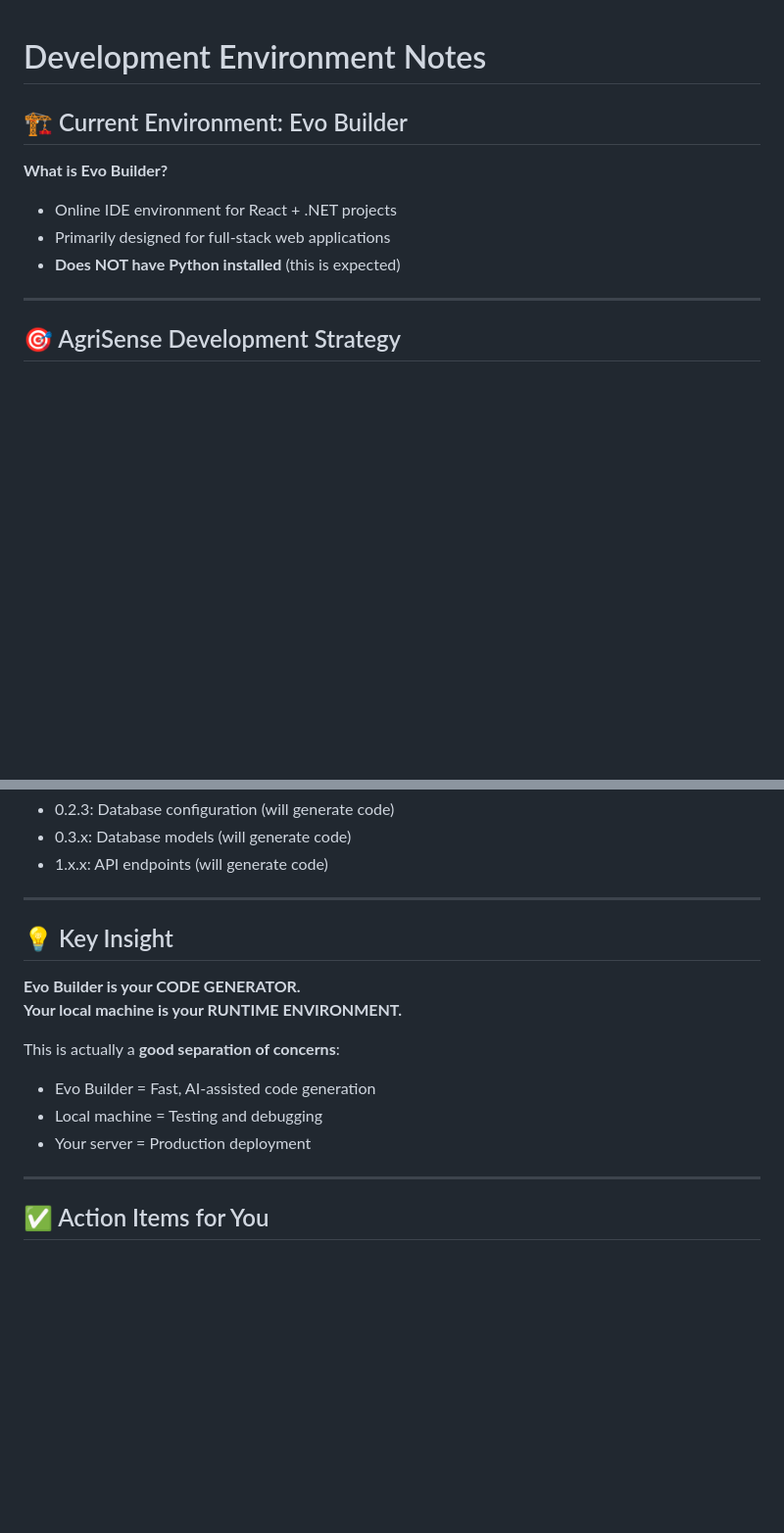
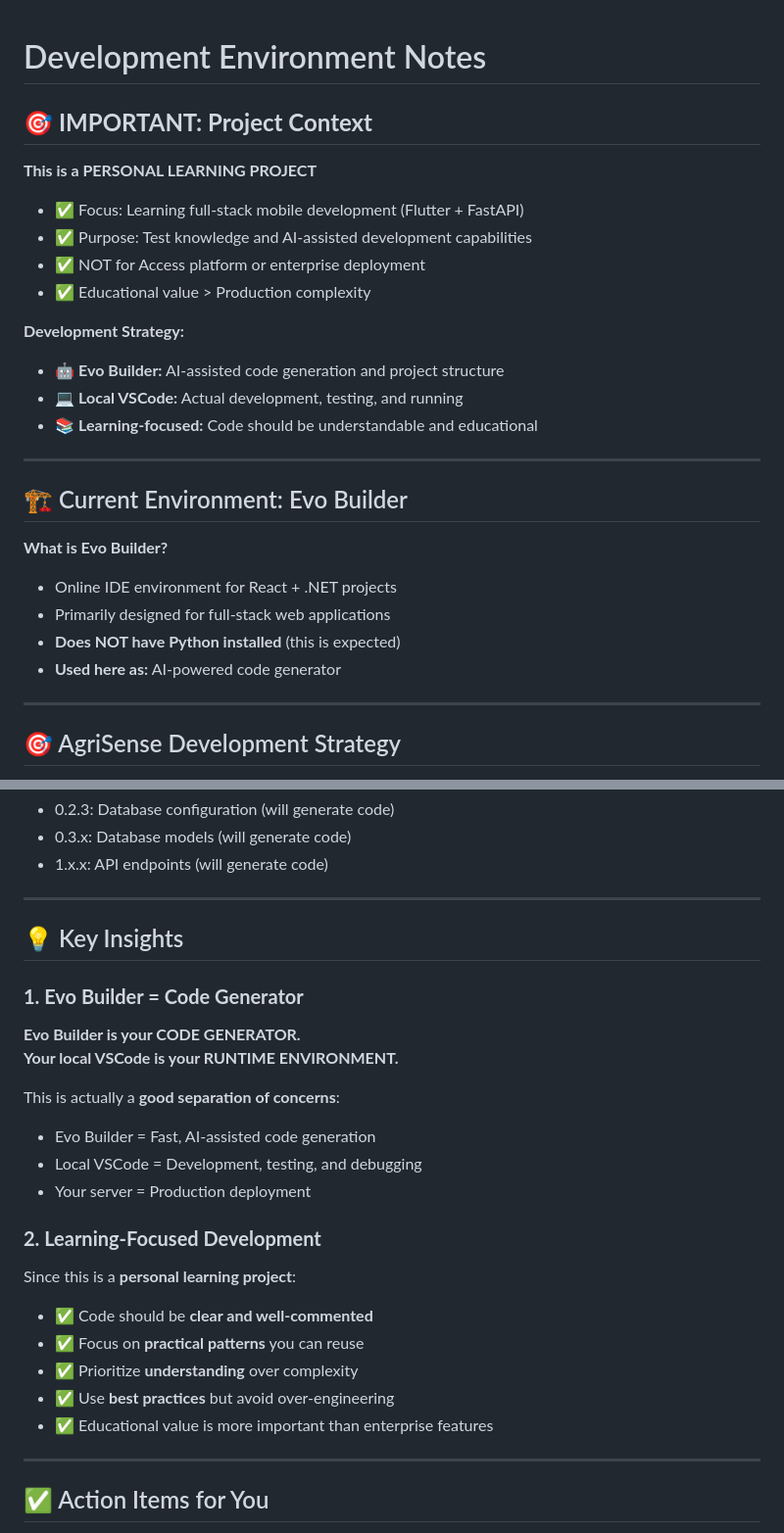
Before and after one commit to bryanlzj/AgriSense, a Markdown page: .references/DEVELOPMENT_ENVIRONMENT_NOTES.md, 2 parts joined by grey strips. Shown at 98% size. Rendered like a GitHub page; blank space fills up the shorter version.

```diff
--- a/.references/DEVELOPMENT_ENVIRONMENT_NOTES.md
+++ b/.references/DEVELOPMENT_ENVIRONMENT_NOTES.md
@@ -1,4 +1,19 @@
 # Development Environment Notes
+
+## 🎯 **IMPORTANT: Project Context**
+
+**This is a PERSONAL LEARNING PROJECT**
+- ✅ Focus: Learning full-stack mobile development (Flutter + FastAPI)
+- ✅ Purpose: Test knowledge and AI-assisted development capabilities
+- ✅ NOT for Access platform or enterprise deployment
+- ✅ Educational value > Production complexity
+
+**Development Strategy:**
+- 🤖 **Evo Builder:** AI-assisted code generation and project structure
+- 💻 **Local VSCode:** Actual development, testing, and running
+- 📚 **Learning-focused:** Code should be understandable and educational
+
+---
 
 ## 🏗️ Current Environment: Evo Builder
 
@@ -6,6 +21,7 @@
 - Online IDE environment for React + .NET projects
 - Primarily designed for full-stack web applications
 - **Does NOT have Python installed** (this is expected)
+- **Used here as:** AI-powered code generator
 
 ---
 
@@ -142,15 +158,24 @@ For tasks that require **running code** (like Task 0.2.2):
 
 ---
 
-## 💡 Key Insight
+## 💡 Key Insights
 
+### **1. Evo Builder = Code Generator**
 **Evo Builder is your CODE GENERATOR.**
-**Your local machine is your RUNTIME ENVIRONMENT.**
+**Your local VSCode is your RUNTIME ENVIRONMENT.**
 
 This is actually a **good separation of concerns**:
 - Evo Builder = Fast, AI-assisted code generation
-- Local machine = Testing and debugging
+- Local VSCode = Development, testing, and debugging
 - Your server = Production deployment
+
+### **2. Learning-Focused Development**
+Since this is a **personal learning project**:
+- ✅ Code should be **clear and well-commented**
+- ✅ Focus on **practical patterns** you can reuse
+- ✅ Prioritize **understanding** over complexity
+- ✅ Use **best practices** but avoid over-engineering
+- ✅ Educational value is more important than enterprise features
 
 ---
 
```
Also changed, not shown: .references/prd/agrisense-prd.md (+3 -0 lines), README.md (+4 -1 lines).
